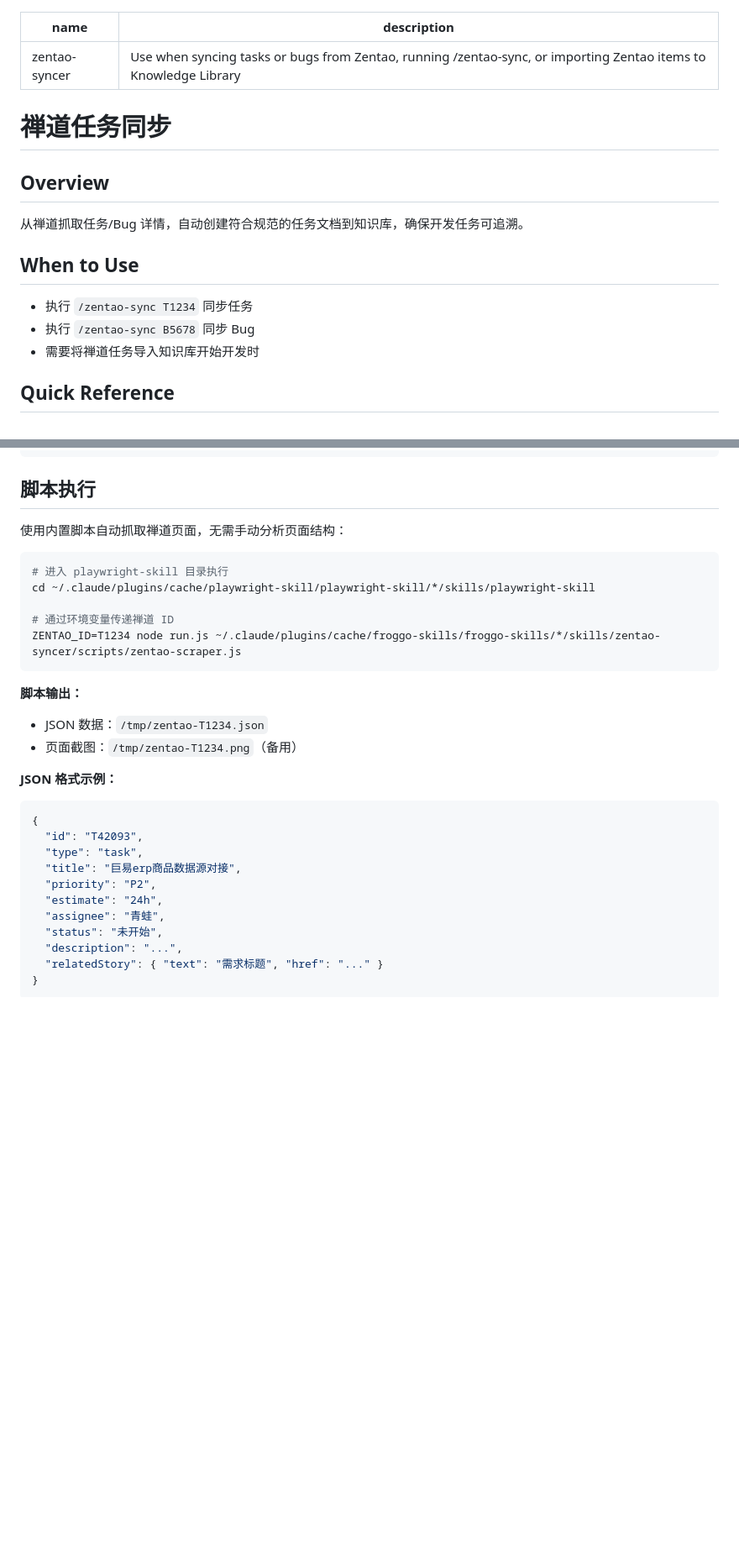
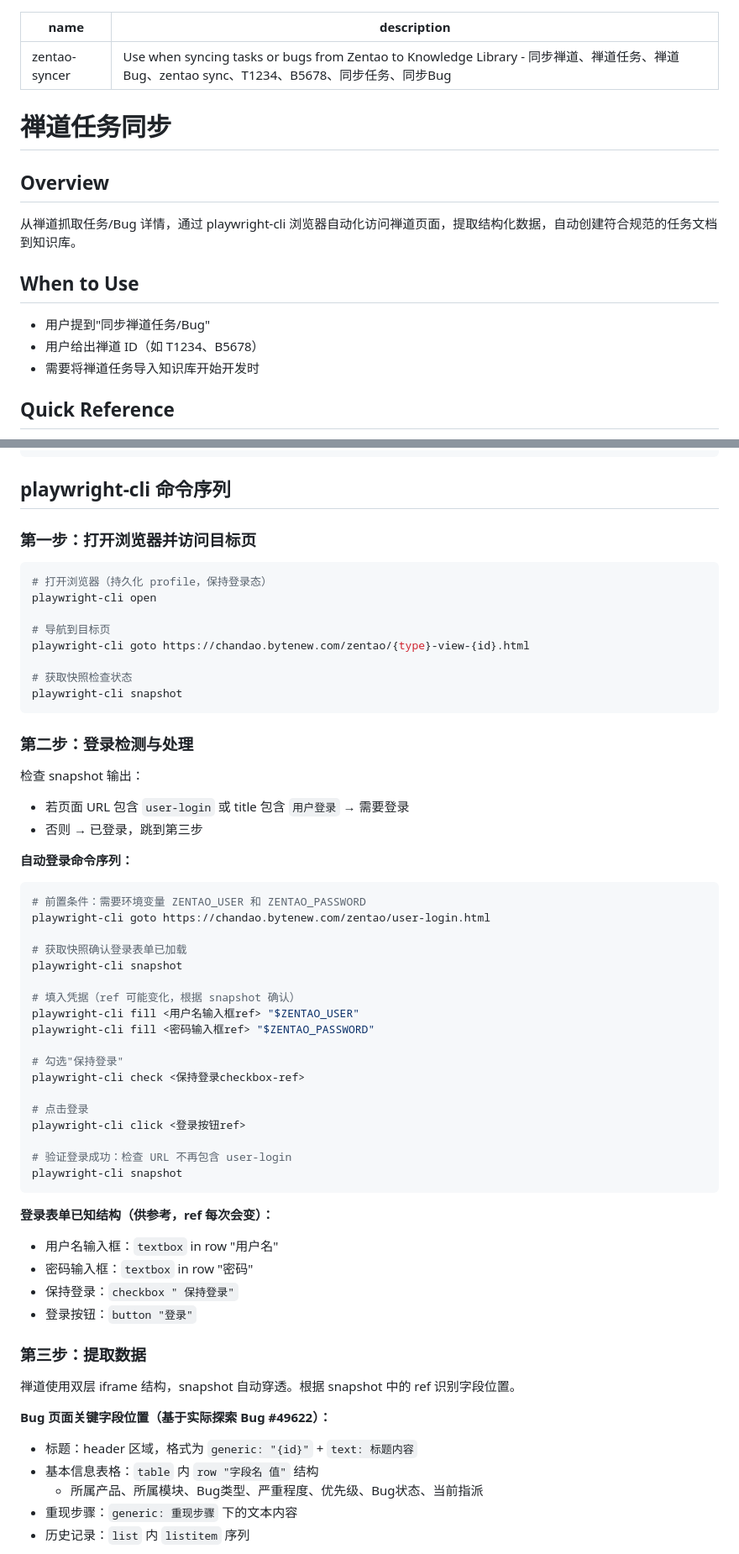
Before and after one commit to benbergg/froggo-skills, a Markdown page: skills/zentao-syncer/SKILL.md, 2 parts joined by grey strips. Shown at 84% size. GitHub-like rendering; blank space fills up the shorter version.

Commit message:
refactor: 重写 zentao-syncer SKILL.md 使用 playwright-cli 驱动方案 #0000

````diff
--- a/skills/zentao-syncer/SKILL.md
+++ b/skills/zentao-syncer/SKILL.md
@@ -1,18 +1,18 @@
 ---
 name: zentao-syncer
-description: "Use when syncing tasks or bugs from Zentao, running /zentao-sync, or importing Zentao items to Knowledge Library"
+description: "Use when syncing tasks or bugs from Zentao to Knowledge Library - 同步禅道、禅道任务、禅道Bug、zentao sync、T1234、B5678、同步任务、同步Bug"
 ---
 
 # 禅道任务同步
 
 ## Overview
 
-从禅道抓取任务/Bug 详情，自动创建符合规范的任务文档到知识库，确保开发任务可追溯。
+从禅道抓取任务/Bug 详情，通过 playwright-cli 浏览器自动化访问禅道页面，提取结构化数据，自动创建符合规范的任务文档到知识库。
 
 ## When to Use
 
-- 执行 `/zentao-sync T1234` 同步任务
-- 执行 `/zentao-sync B5678` 同步 Bug
+- 用户提到"同步禅道任务/Bug"
+- 用户给出禅道 ID（如 T1234、B5678）
 - 需要将禅道任务导入知识库开始开发时
 
 ## Quick Reference
@@ -53,32 +57,64 @@ digraph flow {
 }
 ```
 
-## 脚本执行
+## playwright-cli 命令序列
 
-使用内置脚本自动抓取禅道页面，无需手动分析页面结构：
+### 第一步：打开浏览器并访问目标页
 
 ```bash
-# 进入 playwright-skill 目录执行
-cd ~/.claude/plugins/cache/playwright-skill/playwright-skill/*/skills/playwright-skill
+# 打开浏览器（持久化 profile，保持登录态）
+playwright-cli open
 
-# 通过环境变量传递禅道 ID
-ZENTAO_ID=T1234 node run.js ~/.claude/plugins/cache/froggo-skills/froggo-skills/*/skills/zentao-syncer/scripts/zentao-scraper.js
+# 导航到目标页
+playwright-cli goto https://chandao.bytenew.com/zentao/{type}-view-{id}.html
+
+# 获取快照检查状态
+playwright-cli snapshot
 ```
 
-**脚本输出：**
-- JSON 数据：`/tmp/zentao-T1234.json`
-- 页面截图：`/tmp/zentao-T1234.png`（备用）
+### 第二步：登录检测与处理
 
-**JSON 格式示例：**
-```json
-{
-  "id": "T42093",
-  "type": "task",
-  "title": "巨易erp商品数据源对接",
-  "priority": "P2",
-  "estimate": "24h",
-  "assignee": "青蛙",
-  "status": "未开始",
-  "description": "...",
-  "relatedStory": { "text": "需求标题", "href": "..." }
-}
+检查 snapshot 输出：
+- 若页面 URL 包含 `user-login` 或 title 包含 `用户登录` → 需要登录
+- 否则 → 已登录，跳到第三步
+
+**自动登录命令序列：**
+
+```bash
+# 前置条件：需要环境变量 ZENTAO_USER 和 ZENTAO_PASSWORD
+playwright-cli goto https://chandao.bytenew.com/zentao/user-login.html
+
+# 获取快照确认登录表单已加载
+playwright-cli snapshot
+
+# 填入凭据（ref 可能变化，根据 snapshot 确认）
+playwright-cli fill <用户名输入框ref> "$ZENTAO_USER"
+playwright-cli fill <密码输入框ref> "$ZENTAO_PASSWORD"
+
+# 勾选"保持登录"
+playwright-cli check <保持登录checkbox-ref>
+
+# 点击登录
+playwright-cli click <登录按钮ref>
+
+# 验证登录成功：检查 URL 不再包含 user-login
+playwright-cli snapshot
+```
+
+**登录表单已知结构（供参考，ref 每次会变）：**
+- 用户名输入框：`textbox` in row "用户名"
+- 密码输入框：`textbox` in row "密码"
+- 保持登录：`checkbox " 保持登录"`
+- 登录按钮：`button "登录"`
+
+### 第三步：提取数据
+
+禅道使用双层 iframe 结构，snapshot 自动穿透。根据 snapshot 中的 ref 识别字段位置。
+
+**Bug 页面关键字段位置（基于实际探索 Bug #49622）：**
+- 标题：header 区域，格式为 `generic: "{id}"` + `text: 标题内容`
+- 基本信息表格：`table` 内 `row "字段名 值"` 结构
+  - 所属产品、所属模块、Bug类型、严重程度、优先级、Bug状态、当前指派
+- 重现步骤：`generic: 重现步骤` 下的文本内容
+- 历史记录：`list` 内 `listitem` 序列
+
````
Also changed, not shown: other parts of skills/zentao-syncer/SKILL.md (+106 -68 lines).
